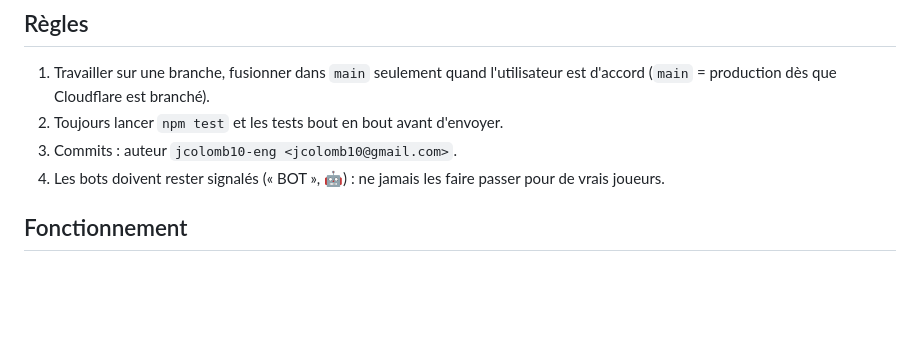
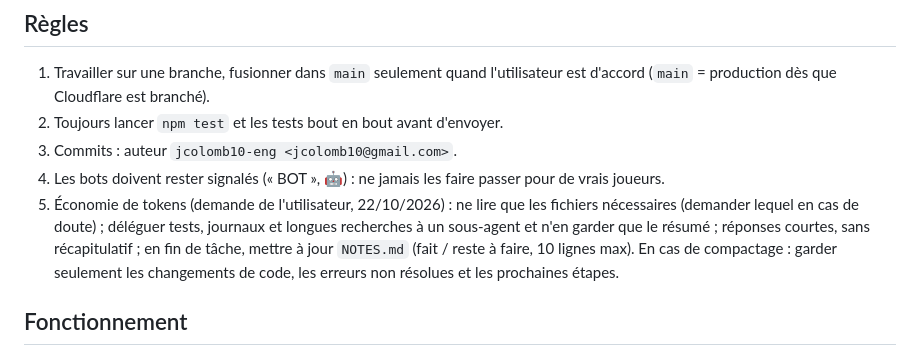
Before and after one commit to jcolomb10-eng/Hitroom, a Markdown page: CLAUDE.md, the part around the change. GitHub-like rendering; blank space fills up the shorter version.

Commit message:
Mémoire : consignes d'économie de tokens de l'utilisateur
Co-Authored-By: Claude Opus 5.5 <noreply@anthropic.com>
Claude-Session: https://claude.ai/code/session_0127es4y5gBqBbVSMAmfjS8a

```diff
--- a/CLAUDE.md
+++ b/CLAUDE.md
@@ -16,6 +16,7 @@ Propriétaire : jcolomb10-eng (jcolomb10@gmail.com), qui a aussi Prixy. Utilisat
 2. Toujours lancer `npm test` et les tests bout en bout avant d'envoyer.
 3. Commits : auteur `jcolomb10-eng <jcolomb10@gmail.com>`.
 4. Les bots doivent rester signalés (« BOT », 🤖) : ne jamais les faire passer pour de vrais joueurs.
+5. Économie de tokens (demande de l'utilisateur, 22/10/2026) : ne lire que les fichiers nécessaires (demander lequel en cas de doute) ; déléguer tests, journaux et longues recherches à un sous-agent et n'en garder que le résumé ; réponses courtes, sans récapitulatif ; en fin de tâche, mettre à jour `NOTES.md` (fait / reste à faire, 10 lignes max). En cas de compactage : garder seulement les changements de code, les erreurs non résolues et les prochaines étapes.
 
 ## Fonctionnement
 
```
